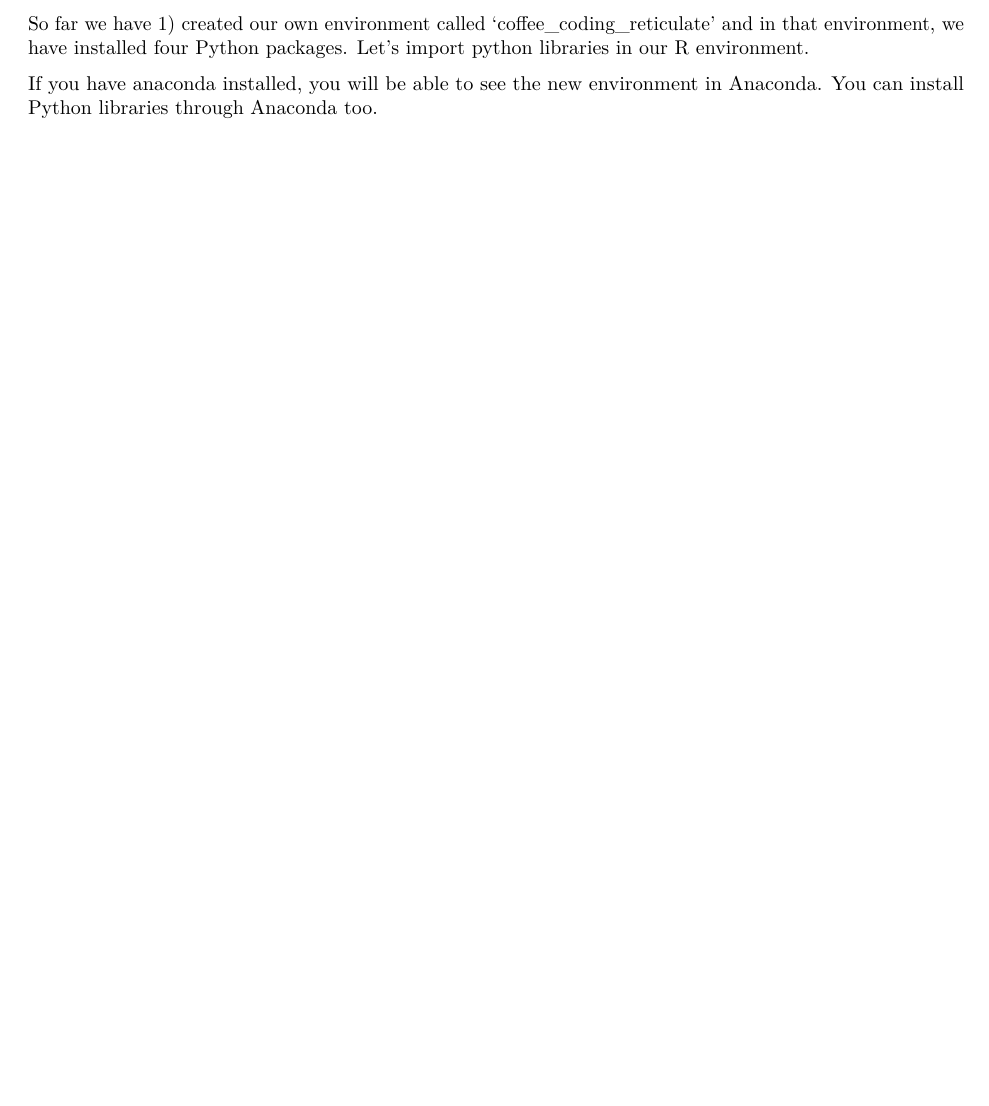
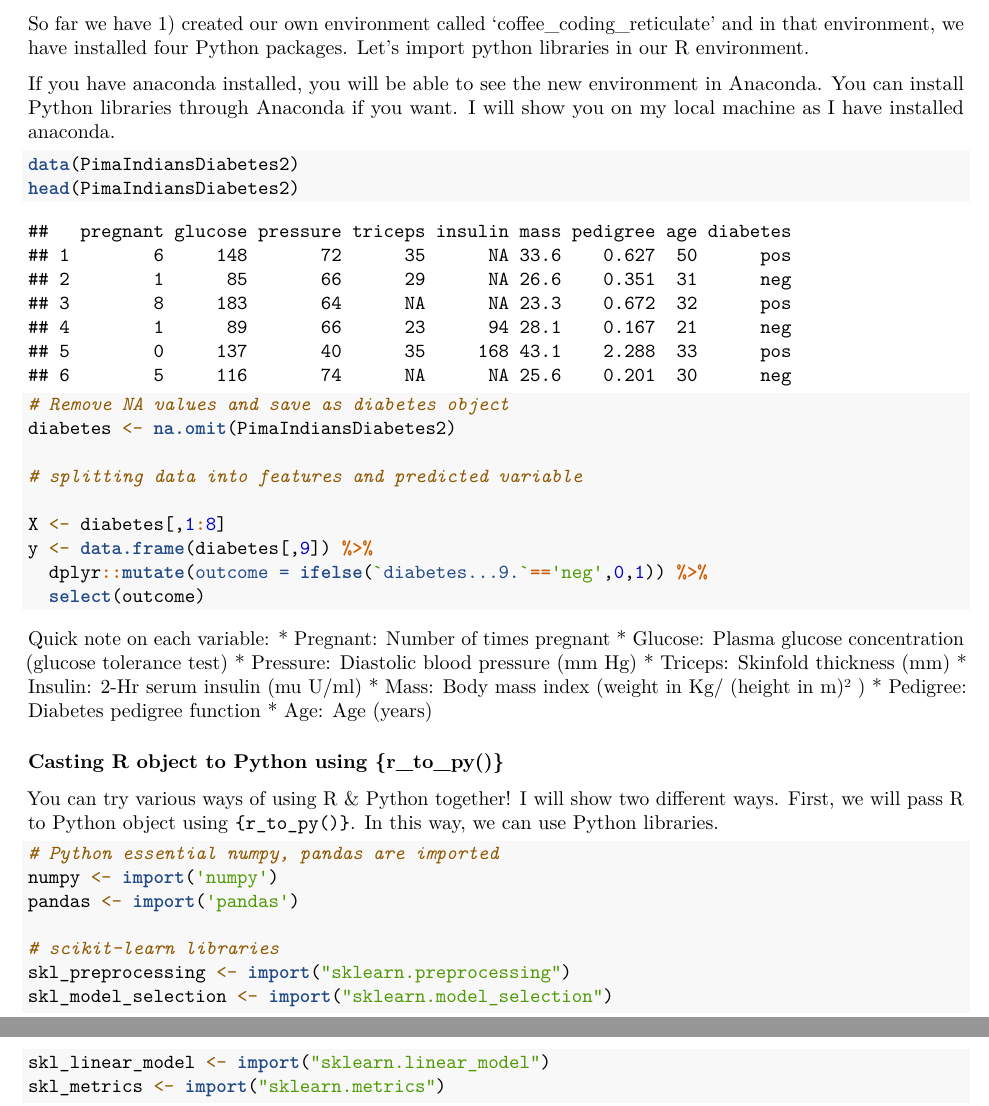
Before and after one commit to nhsbsa-data-analytics/coffee-and-coding, an R Markdown document (2022-06-22 Exploring Python with R using {reticulate}/Reticulate.Rmd): part of page 2 of 2 before the commit and two parts of pages 2 and 3 of 3 after it, the two joined at a grey line, cut so that both start at the same text. Rendered offline with R 4.5, knitr and Pandoc, then LaTeX, with nearby package versions; some code elsewhere in the file could not run offline; common packages that the code uses without loading them are loaded.

Commit message:
add data import scikit-learn

````diff
--- a/2022-06-22 Exploring Python with R using {reticulate}/Reticulate.Rmd
+++ b/2022-06-22 Exploring Python with R using {reticulate}/Reticulate.Rmd
@@ -64,9 +65,51 @@ You can use `py_install()` function as well. It will require to install minicond
 
 So far we have 1) created our own environment called 'coffee_coding_reticulate' and in that environment, we have installed four Python packages. Let's import python libraries in our R environment.
 
-If you have anaconda installed, you will be able to see the new environment in Anaconda. You can install Python libraries through Anaconda too.
-
-```{r using python in R importing libraries}
+If you have anaconda installed, you will be able to see the new environment in Anaconda. You can install Python libraries through Anaconda if you want. I will show you on my local machine as I have installed anaconda.
 
 
+```{r read diabetes data from mlbench}
+
+data(PimaIndiansDiabetes2)
+head(PimaIndiansDiabetes2)
+
+# Remove NA values and save as diabetes object
+diabetes <- na.omit(PimaIndiansDiabetes2)
+
+# splitting data into features and predicted variable
+
+X <- diabetes[,1:8]
+y <- data.frame(diabetes[,9]) %>%
+  dplyr::mutate(outcome = ifelse(`diabetes...9.`=='neg',0,1)) %>%
+  select(outcome)
+
 ```
+
+Quick note on each variable:
+* Pregnant: Number of times pregnant
+* Glucose: Plasma glucose concentration (glucose tolerance test)
+* Pressure: Diastolic blood pressure (mm Hg)
+* Triceps: Skinfold thickness (mm)
+* Insulin: 2-Hr serum insulin (mu U/ml)
+* Mass: Body mass index (weight in Kg/ (height in m)² )
+* Pedigree: Diabetes pedigree function
+* Age: Age (years)
+
+### Casting R object to Python using {r_to_py()}
+
+You can try various ways of using R & Python together! I will show two different ways. First, we will pass R to Python object using `{r_to_py()}`. In this way, we can use Python libraries.
+
+
+```{r import Python libraries}
+
+# Python essential numpy, pandas are imported
+numpy <- import('numpy')
+pandas <- import('pandas')
+
+# scikit-learn libraries
+skl_preprocessing <- import("sklearn.preprocessing")
+skl_model_selection <- import("sklearn.model_selection")
+skl_linear_model <- import("sklearn.linear_model")
+skl_metrics <- import("sklearn.metrics")
+
+```
````
Also changed, not shown: 2022-06-22 Exploring Python with R using {reticulate}/Reticulate.Rmd (1 more changed lines).
